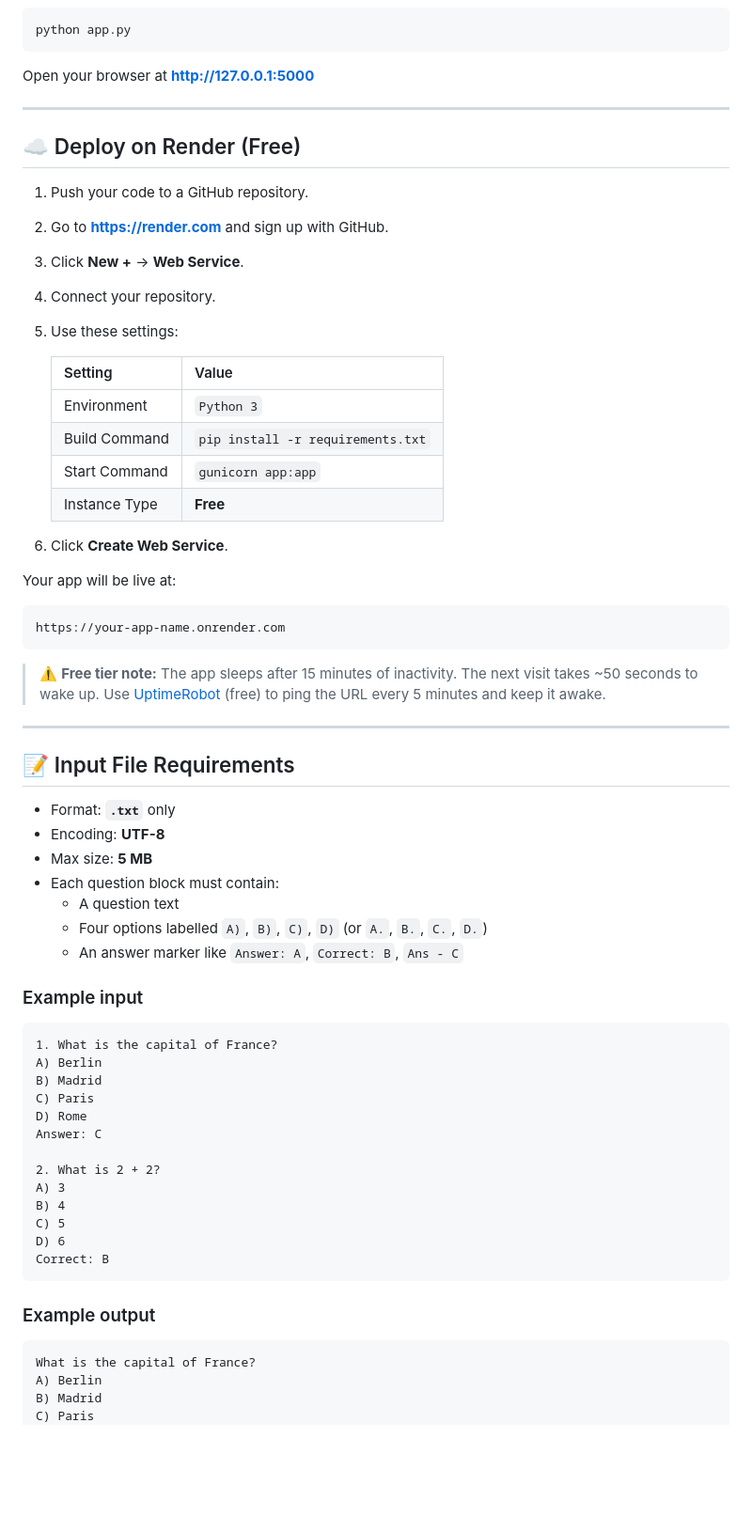
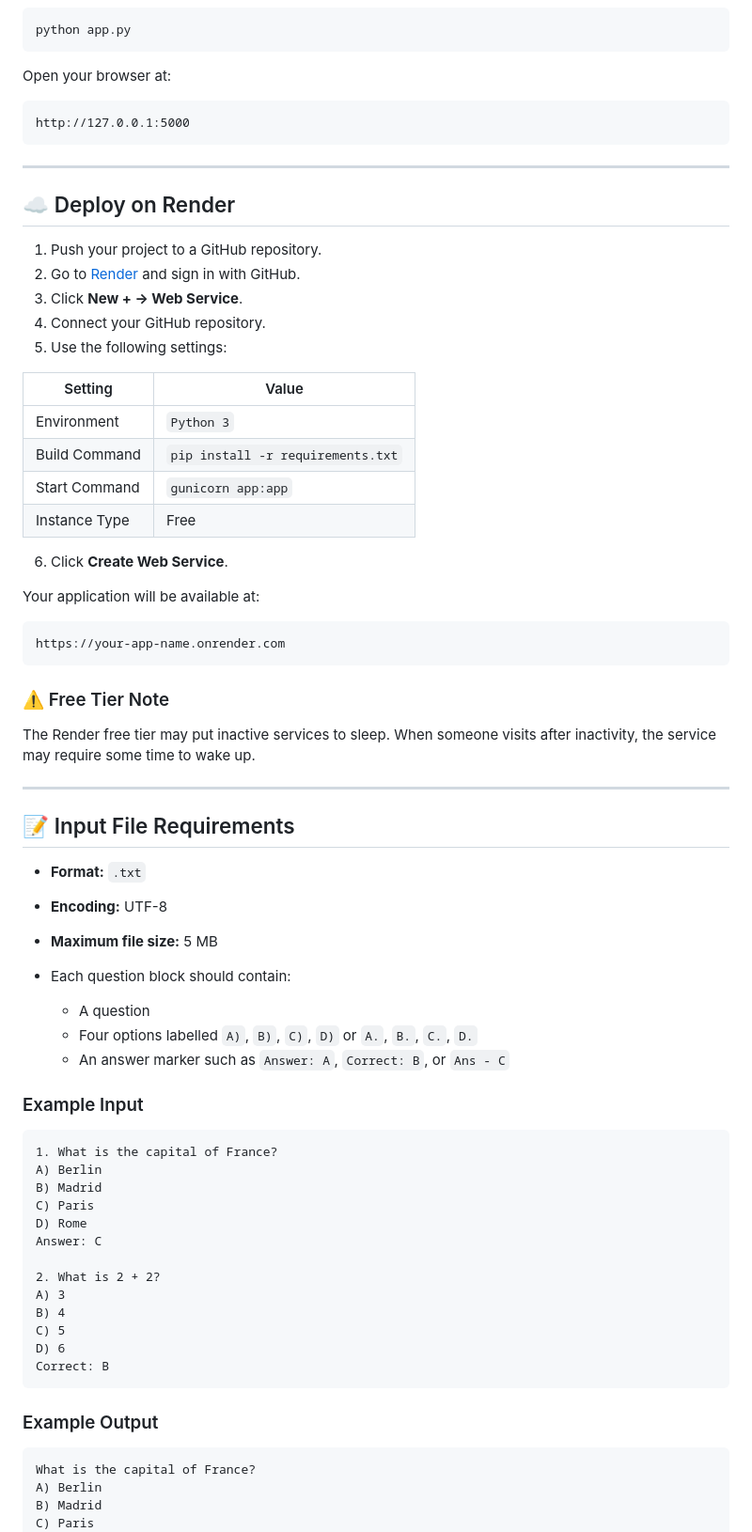
Before and after one commit to renimolvr/mcq-to-icon-converter, a Markdown page: README.md, the part around one of its changes. Shown at 94% size. GitHub-like rendering; blank space fills up the shorter version.

````diff
--- a/README.md
+++ b/README.md
@@ -83,50 +92,57 @@ pip install -r requirements.txt
 python app.py
 ```
 
-Open your browser at **http://127.0.0.1:5000**
+Open your browser at:
+
+```text
+http://127.0.0.1:5000
+```
 
 ---
 
-## ☁️ Deploy on Render (Free)
+## ☁️ Deploy on Render
 
-1. Push your code to a GitHub repository.
-2. Go to **https://render.com** and sign up with GitHub.
-3. Click **New +** → **Web Service**.
-4. Connect your repository.
-5. Use these settings:
+1. Push your project to a GitHub repository.
+2. Go to [Render](https://render.com/) and sign in with GitHub.
+3. Click **New + → Web Service**.
+4. Connect your GitHub repository.
+5. Use the following settings:
 
-   | Setting | Value |
-   |---|---|
-   | Environment | `Python 3` |
-   | Build Command | `pip install -r requirements.txt` |
-   | Start Command | `gunicorn app:app` |
-   | Instance Type | **Free** |
+| Setting       | Value                             |
+| ------------- | --------------------------------- |
+| Environment   | `Python 3`                        |
+| Build Command | `pip install -r requirements.txt` |
+| Start Command | `gunicorn app:app`                |
+| Instance Type | Free                              |
 
 6. Click **Create Web Service**.
 
-Your app will be live at:
+Your application will be available at:
 
-```
+```text
 https://your-app-name.onrender.com
 ```
 
-> ⚠️ **Free tier note:** The app sleeps after 15 minutes of inactivity. The next visit takes ~50 seconds to wake up. Use [UptimeRobot](https://uptimerobot.com) (free) to ping the URL every 5 minutes and keep it awake.
+### ⚠️ Free Tier Note
+
+The Render free tier may put inactive services to sleep. When someone visits after inactivity, the service may require some time to wake up.
 
 ---
 
 ## 📝 Input File Requirements
 
-- Format: **`.txt`** only
-- Encoding: **UTF-8**
-- Max size: **5 MB**
-- Each question block must contain:
-  - A question text
-  - Four options labelled `A)`, `B)`, `C)`, `D)` (or `A.`, `B.`, `C.`, `D.`)
-  - An answer marker like `Answer: A`, `Correct: B`, `Ans - C`
+* **Format:** `.txt`
+* **Encoding:** UTF-8
+* **Maximum file size:** 5 MB
+* Each question block should contain:
 
-### Example input
+  * A question
+  * Four options labelled `A)`, `B)`, `C)`, `D)` or `A.`, `B.`, `C.`, `D.`
+  * An answer marker such as `Answer: A`, `Correct: B`, or `Ans - C`
 
-```
+### Example Input
+
+```text
 1. What is the capital of France?
 A) Berlin
 B) Madrid
@@ -142,9 +158,9 @@ D) 6
 Correct: B
 ```
 
-### Example output
+### Example Output
 
-```
+```text
 What is the capital of France?
 A) Berlin
 B) Madrid
````
Also changed, not shown: other parts of README.md (+48 -73 lines).
